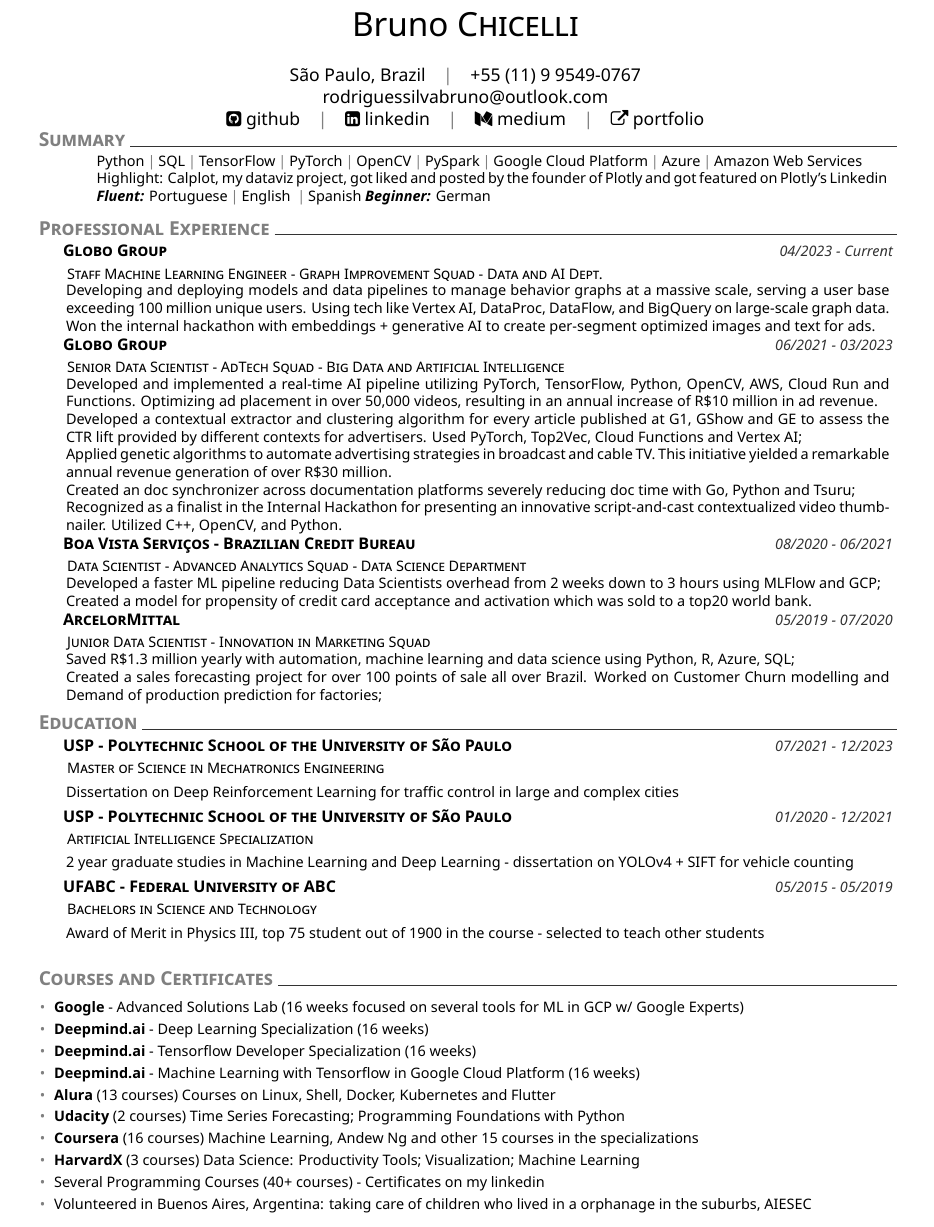
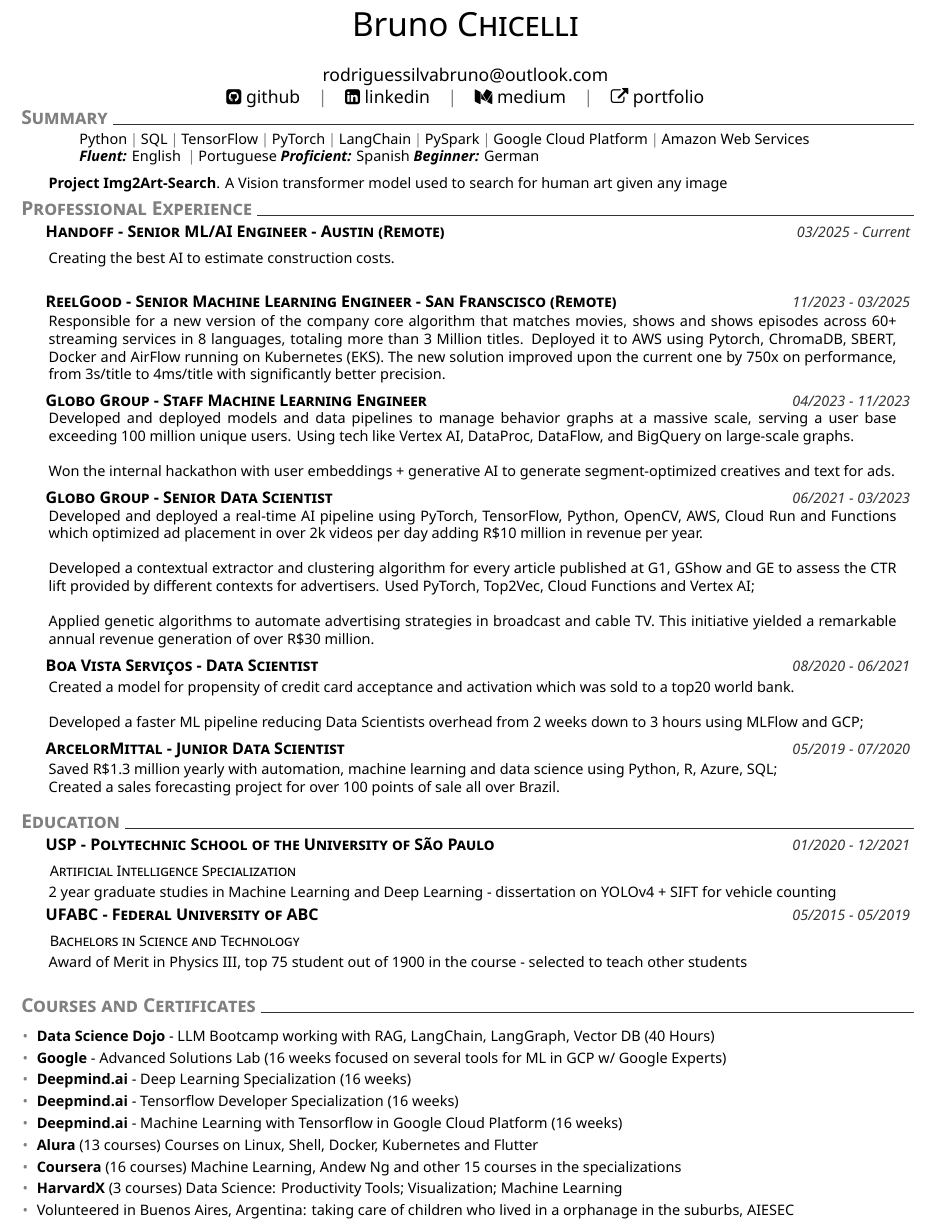
Before and after one commit to brunorosilva/CV-BRS, a LaTeX CV (cv.tex): part of the page, cut so that both start at the same text. The pictures show the PDF file Bruno_Rodrigues_CV.pdf that the author committed with the source.

Commit message:
update Handoff

```diff
--- a/cv.tex
+++ b/cv.tex
@@ -1,8 +1,7 @@
 \documentclass{CV}
+\usepackage{hyperref}
 
 \setname{Bruno}{Chicelli}
-\setaddress{São Paulo, Brazil}
-\setmobile{+55 (11) 9 9549-0767}
 \setmail{rodriguessilvabruno@outlook.com}
 \setposition{Data Scientist} %ignored for now
 \setlinkedinaccount{https://www.linkedin.com/in/brunorosilva/} %you can play with color of the template (red is also nice..)
@@ -22,32 +21,39 @@
 % Summary
 \addblocktext{Summary}{
 \explanationdetail{
-Python\cpshalf SQL\cpshalf TensorFlow\cpshalf PyTorch\cpshalf OpenCV\cpshalf PySpark\cpshalf Google Cloud Platform\cpshalf Azure\cpshalf Amazon Web Services \\
-Highlight: \href{https://github.com/brunorosilva/plotly-calplot/tree/main}{Calplot}, my dataviz project, got liked and posted by the founder of Plotly and got featured on Plotly's Linkedin\\
-\textbf{\emph{Fluent:}} Portuguese\cpshalf English \cpshalf Spanish \textbf{\emph{Beginner:}} German}}
+Python\cpshalf SQL\cpshalf TensorFlow\cpshalf PyTorch\cpshalf LangChain\cpshalf PySpark\cpshalf Google Cloud Platform\cpshalf Amazon Web Services \\
+\textbf{\emph{Fluent:}} English \cpshalf Portuguese \textbf{\emph{Proficient:}} Spanish \textbf{\emph{Beginner:}} German} \\
+\textbf{Project \href{https://github.com/brunorosilva/img2art-search?tab=readme-ov-file}{Img2Art-Search}}. A Vision transformer model used to search for human art given any image}
 
 %% Experience
 \section{Professional Experience}
 %
-    \datedexperience{Globo Group}{04/2023 - Current}
-    \explanation{Staff Machine Learning Engineer - Graph Improvement Squad - Data and AI Dept.}
+    \datedexperience{Handoff - Senior ML/AI Engineer - Austin (Remote)}{03/2025 - Current}
     \explanationdetail{
-    Developing and deploying models and data pipelines to manage behavior graphs at a massive scale, serving a user base exceeding 100 million unique users. Using tech like Vertex AI, DataProc, DataFlow, and BigQuery on large-scale graph data.
-    Won the internal hackathon with embeddings + generative AI to create per-segment optimized images and text for ads.
-    }
-    \datedexperience{Globo Group}{06/2021 - 03/2023}
-    \explanation{Senior Data Scientist - AdTech Squad - Big Data and Artificial Intelligence}
+    Creating the best AI to estimate construction costs.
+
+        }\\
+    \datedexperience{ReelGood - Senior Machine Learning Engineer - San Franscisco (Remote)}{11/2023 - 03/2025}
     \explanationdetail{
- Developed and implemented a real-time AI pipeline utilizing PyTorch, TensorFlow, Python, OpenCV, AWS, Cloud Run and Functions. Optimizing ad placement in over 50,000 videos, resulting in an annual increase of R\$10 million in ad revenue.
+
+    Responsible for a new version of the company core algorithm that matches movies, shows and shows episodes across 60+ streaming services in 8 languages, totaling more than 3 Million titles. Deployed it to AWS using Pytorch, ChromaDB, SBERT, Docker and AirFlow running on Kubernetes (EKS). The new solution improved upon the current one by 750x on performance, from 3s/title to 4ms/title with significantly better precision.
+    }\\
+    \datedexperience{Globo Group - Staff Machine Learning Engineer}{04/2023 - 11/2023}
+    \explanationdetail{
+    Developed and deployed models and data pipelines to manage behavior graphs at a massive scale, serving a user base exceeding 100 million unique users. Using tech like Vertex AI, DataProc, DataFlow, and BigQuery on large-scale graphs.
+    \\
+
+      Won the internal hackathon with user embeddings + generative AI to generate segment-optimized creatives and text for ads.}\\
+    \datedexperience{Globo Group - Senior Data Scientist}{06/2021 - 03/2023}
+    \explanationdetail{
+ Developed and deployed a real-time AI pipeline using PyTorch, TensorFlow, Python, OpenCV, AWS, Cloud Run and Functions which optimized ad placement in over 2k videos per day adding R\$10 million in revenue per year.
+\\
 
  Developed a contextual extractor and clustering algorithm for every article published at G1, GShow and GE to assess the CTR lift provided by different contexts for advertisers. Used PyTorch, Top2Vec, Cloud Functions and Vertex AI;
+\\
 
  Applied genetic algorithms to automate advertising strategies in broadcast and cable TV. This initiative yielded a remarkable annual revenue generation of over R\$30 million.
 
- Created an doc synchronizer across documentation platforms severely reducing doc time with Go, Python and Tsuru;
-
- Recognized as a finalist in the Internal Hackathon for presenting an innovative script-and-cast contextualized video thumbnailer. Utilized C++, OpenCV, and Python.
-}
-    \datedexperience{Boa Vista Serviços - Brazilian Credit Bureau}{08/2020 - 06/2021}
-    \explanation{Data Scientist - Advanced Analytics Squad - Data Science Department}
+ }\\
+    \datedexperience{Boa Vista Serviços - Data Scientist}{08/2020 - 06/2021}
     \explanationdetail{
@@ -60,18 +67,14 @@
-    \explanation{Junior Data Scientist - Innovation in Marketing Squad}
+    \datedexperience{ArcelorMittal - Junior Data Scientist}{05/2019 - 07/2020}
     \explanationdetail{
     Saved R\$1.3 million yearly with automation, machine learning and data science using Python, R, Azure, SQL;
 
-    Created a sales forecasting project for over 100 points of sale all over Brazil. Worked on Customer Churn modelling and Demand of production prediction for factories;
+    Created a sales forecasting project for over 100 points of sale all over Brazil.
 
      }
     %
 
 %Education
 \section{Education}
-    \datedexperience{USP - Polytechnic School of the University of São Paulo}{07/2021 - 12/2023}
-    \explanation{Master of Science in Mechatronics Engineering}
-    \explanationdetail{
-    Dissertation on Deep Reinforcement Learning for traffic control in large and complex cities}
     \datedexperience{USP - Polytechnic School of the University of São Paulo}{01/2020 - 12/2021}
     \explanation{Artificial Intelligence Specialization}
     \explanationdetail{
@@ -89,6 +92,9 @@
 %
 % Experience
 \section{Courses and Certificates}
+    \newcommand{\extraevelven}{%
+    \textbf{Data Science Dojo} - LLM Bootcamp working with RAG, LangChain, LangGraph, Vector DB (40 Hours)
+    }
     \newcommand{\extraone}{%
     \textbf{Google} - Advanced Solutions Lab (16 weeks focused on several tools for ML in GCP w/ Google Experts)
     }
@@ -105,18 +111,14 @@
     }
     \newcommand{\extrasix}{%
     \textbf{Alura} (13 courses) Courses on Linux, Shell, Docker, Kubernetes and Flutter    }
-\newcommand{\extraseven}{%
-\textbf{Udacity} (2 courses) Time Series Forecasting; Programming Foundations with Python }
     \newcommand{\extraeigth}{%
 \textbf{Coursera} (16 courses) Machine Learning, Andew Ng and other 15 courses in the specializations    }
     \newcommand{\extraten}{%
 \textbf{HarvardX} (3 courses) Data Science: Productivity Tools; Visualization; Machine Learning    }
-    \newcommand{\extraevelven}{%
-Several Programming Courses (40+ courses) - Certificates on \href{https://www.linkedin.com/in/brunorosilva/}{my linkedin}  }
     \newcommand{\extratwelve}{%
 Volunteered in Buenos Aires, Argentina: taking care of children who lived in a orphanage in the suburbs, AIESEC    }
 
-    \newcommand{\listofextras}{\extraone, \extratwo, \extrathree,  \extrafive, \extrasix, \extraseven, \extraeigth, \extraten, \extraevelven, \extratwelve}
+    \newcommand{\listofextras}{\extraevelven, \extraone, \extratwo, \extrathree,  \extrafive, \extrasix, \extraeigth, \extraten, \extratwelve}
     %
     \createbullets{\listofextras}
 %
```
Also changed, not shown: Bruno_Rodrigues_CV.pdf, Makefile (added), README.md, images/Bruno_Rodrigues_CV.png (added), images/CV.png (deleted), cv.tex (7 more changed lines).
